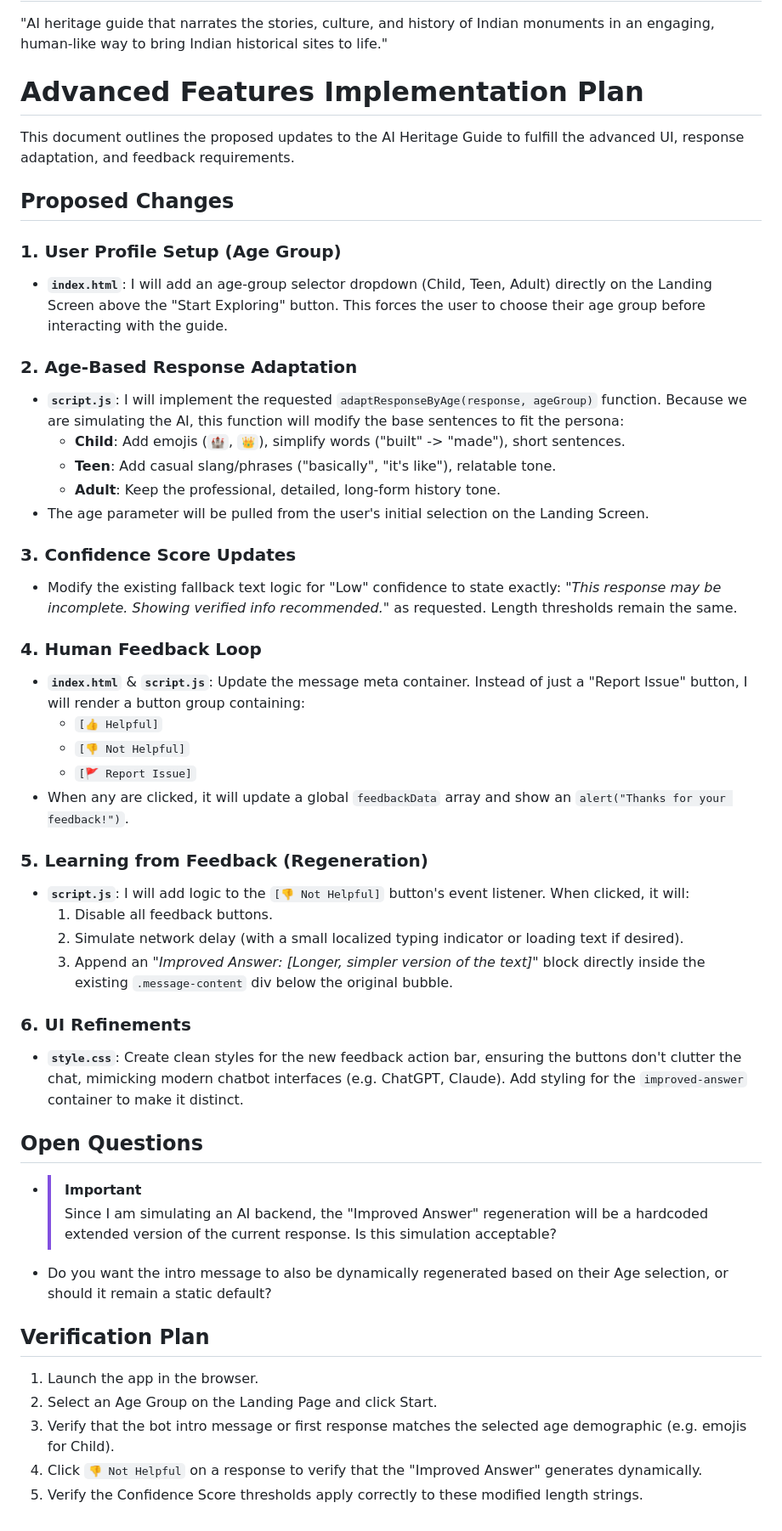
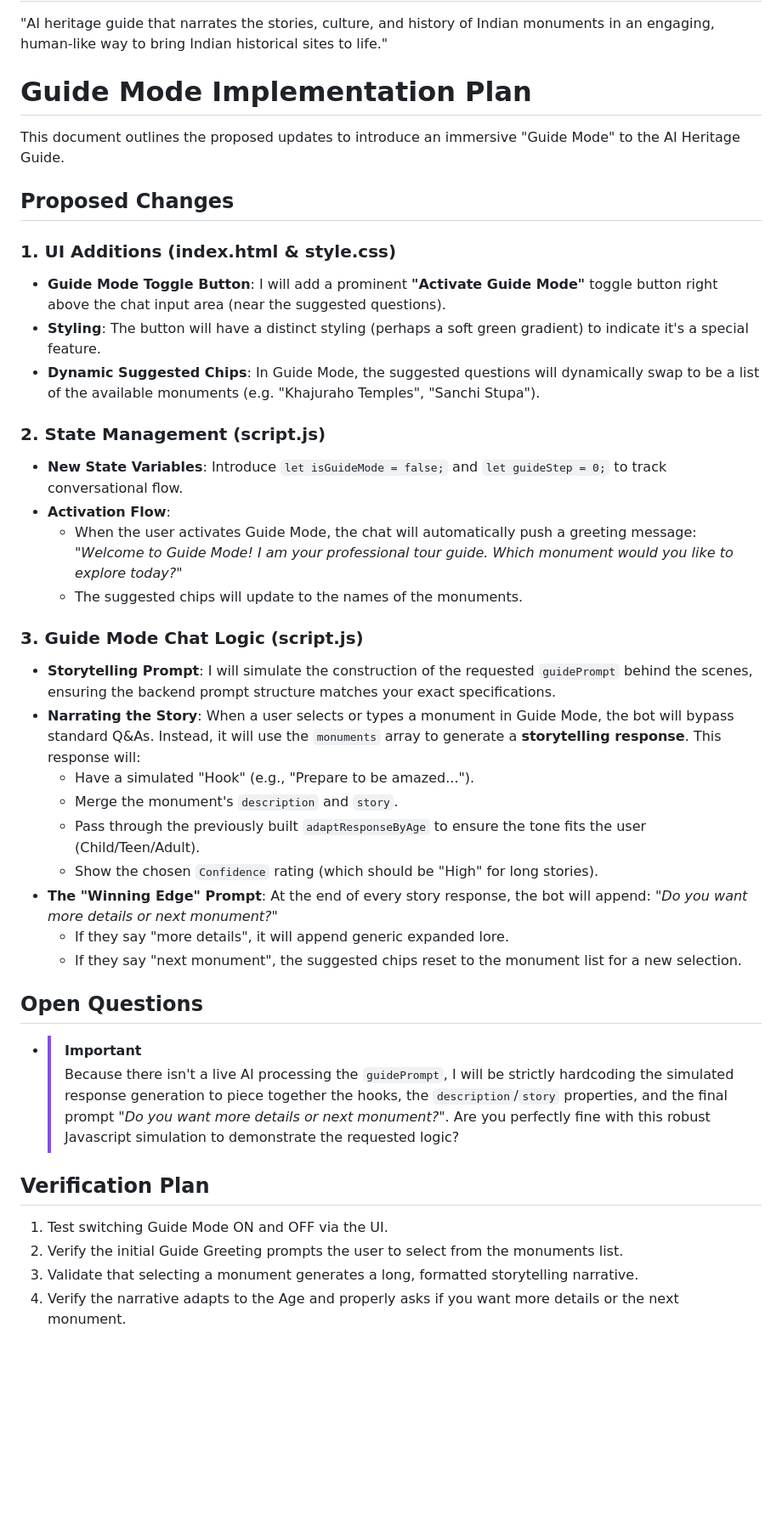
Before and after one commit to CognitiveCrew2025/AI-Heritage-Guide, a Markdown page: README.md, the part around the change. Shown at 85% size. GitHub-like rendering; blank space fills up the shorter version.

```diff
--- a/README.md
+++ b/README.md
@@ -1,49 +1,40 @@
 # AI-Heritage-Guide
 "AI heritage guide that narrates the stories, culture, and history of Indian monuments in an engaging, human-like way to bring Indian historical sites to life."
 
-# Advanced Features Implementation Plan
+# Guide Mode Implementation Plan
 
-This document outlines the proposed updates to the AI Heritage Guide to fulfill the advanced UI, response adaptation, and feedback requirements.
+This document outlines the proposed updates to introduce an immersive "Guide Mode" to the AI Heritage Guide.
 
 ## Proposed Changes
 
-### 1. User Profile Setup (Age Group)
-- **`index.html`**: I will add an age-group selector dropdown (Child, Teen, Adult) directly on the Landing Screen above the "Start Exploring" button. This forces the user to choose their age group before interacting with the guide.
+### 1. UI Additions (index.html & style.css)
+- **Guide Mode Toggle Button**: I will add a prominent **"Activate Guide Mode"** toggle button right above the chat input area (near the suggested questions).
+- **Styling**: The button will have a distinct styling (perhaps a soft green gradient) to indicate it's a special feature.
+- **Dynamic Suggested Chips**: In Guide Mode, the suggested questions will dynamically swap to be a list of the available monuments (e.g. "Khajuraho Temples", "Sanchi Stupa").
 
-### 2. Age-Based Response Adaptation
-- **`script.js`**: I will implement the requested `adaptResponseByAge(response, ageGroup)` function. Because we are simulating the AI, this function will modify the base sentences to fit the persona:
-  - **Child**: Add emojis (`🏰`, `👑`), simplify words ("built" -> "made"), short sentences.
-  - **Teen**: Add casual slang/phrases ("basically", "it's like"), relatable tone.
-  - **Adult**: Keep the professional, detailed, long-form history tone.
-- The age parameter will be pulled from the user's initial selection on the Landing Screen.
+### 2. State Management (script.js)
+- **New State Variables**: Introduce `let isGuideMode = false;` and `let guideStep = 0;` to track conversational flow.
+- **Activation Flow**:
+  - When the user activates Guide Mode, the chat will automatically push a greeting message: *"Welcome to Guide Mode! I am your professional tour guide. Which monument would you like to explore today?"*
+  - The suggested chips will update to the names of the monuments.
 
-### 3. Confidence Score Updates
-- Modify the existing fallback text logic for "Low" confidence to state exactly: *"This response may be incomplete. Showing verified info recommended."* as requested. Length thresholds remain the same.
-
-### 4. Human Feedback Loop
-- **`index.html`** & **`script.js`**: Update the message meta container. Instead of just a "Report Issue" button, I will render a button group containing:
-  - `[👍 Helpful]`
-  - `[👎 Not Helpful]`
-  - `[🚩 Report Issue]`
-- When any are clicked, it will update a global `feedbackData` array and show an `alert("Thanks for your feedback!")`.
-
-### 5. Learning from Feedback (Regeneration)
-- **`script.js`**: I will add logic to the `[👎 Not Helpful]` button's event listener. When clicked, it will:
-   1. Disable all feedback buttons.
-   2. Simulate network delay (with a small localized typing indicator or loading text if desired).
-   3. Append an *"Improved Answer: [Longer, simpler version of the text]"* block directly inside the existing `.message-content` div below the original bubble.
-
-### 6. UI Refinements
-- **`style.css`**: Create clean styles for the new feedback action bar, ensuring the buttons don't clutter the chat, mimicking modern chatbot interfaces (e.g. ChatGPT, Claude). Add styling for the `improved-answer` container to make it distinct.
+### 3. Guide Mode Chat Logic (script.js)
+- **Storytelling Prompt**: I will simulate the construction of the requested `guidePrompt` behind the scenes, ensuring the backend prompt structure matches your exact specifications.
+- **Narrating the Story**: When a user selects or types a monument in Guide Mode, the bot will bypass standard Q&As. Instead, it will use the `monuments` array to generate a **storytelling response**. This response will:
+  - Have a simulated "Hook" (e.g., "Prepare to be amazed...").
+  - Merge the monument's `description` and `story`.
+  - Pass through the previously built `adaptResponseByAge` to ensure the tone fits the user (Child/Teen/Adult).
+  - Show the chosen `Confidence` rating (which should be "High" for long stories).
+- **The "Winning Edge" Prompt**: At the end of every story response, the bot will append: *"Do you want more details or next monument?"*
+  - If they say "more details", it will append generic expanded lore.
+  - If they say "next monument", the suggested chips reset to the monument list for a new selection.
 
 ## Open Questions
 - > [!IMPORTANT]
-  > Since I am simulating an AI backend, the "Improved Answer" regeneration will be a hardcoded extended version of the current response. Is this simulation acceptable?
-- Do you want the intro message to also be dynamically regenerated based on their Age selection, or should it remain a static default?
+  > Because there isn't a live AI processing the `guidePrompt`, I will be strictly hardcoding the simulated response generation to piece together the hooks, the `description`/`story` properties, and the final prompt *"Do you want more details or next monument?"*. Are you perfectly fine with this robust Javascript simulation to demonstrate the requested logic?
 
 ## Verification Plan
-1. Launch the app in the browser.
-2. Select an Age Group on the Landing Page and click Start.
-3. Verify that the bot intro message or first response matches the selected age demographic (e.g. emojis for Child).
-4. Click `👎 Not Helpful` on a response to verify that the "Improved Answer" generates dynamically.
-5. Verify the Confidence Score thresholds apply correctly to these modified length strings.
+1. Test switching Guide Mode ON and OFF via the UI.
+2. Verify the initial Guide Greeting prompts the user to select from the monuments list.
+3. Validate that selecting a monument generates a long, formatted storytelling narrative.
+4. Verify the narrative adapts to the Age and properly asks if you want more details or the next monument.
```
